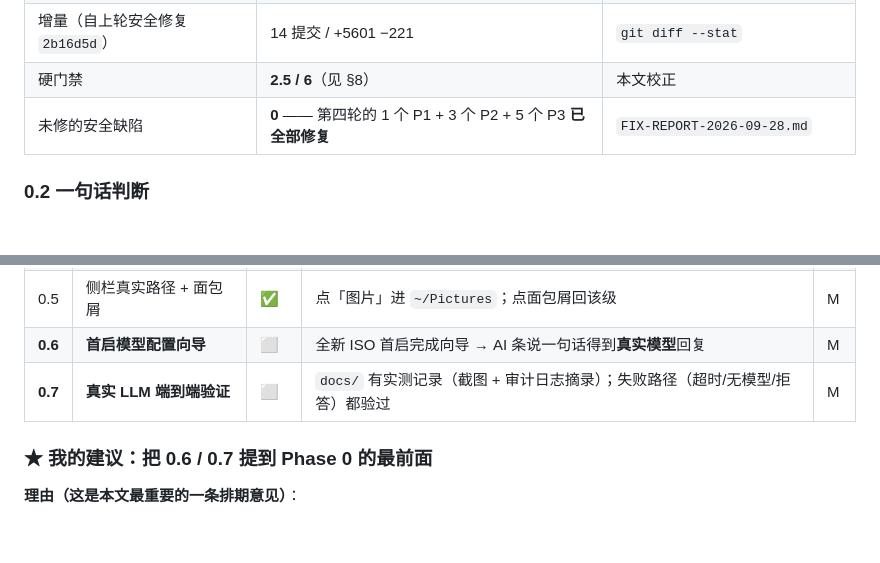
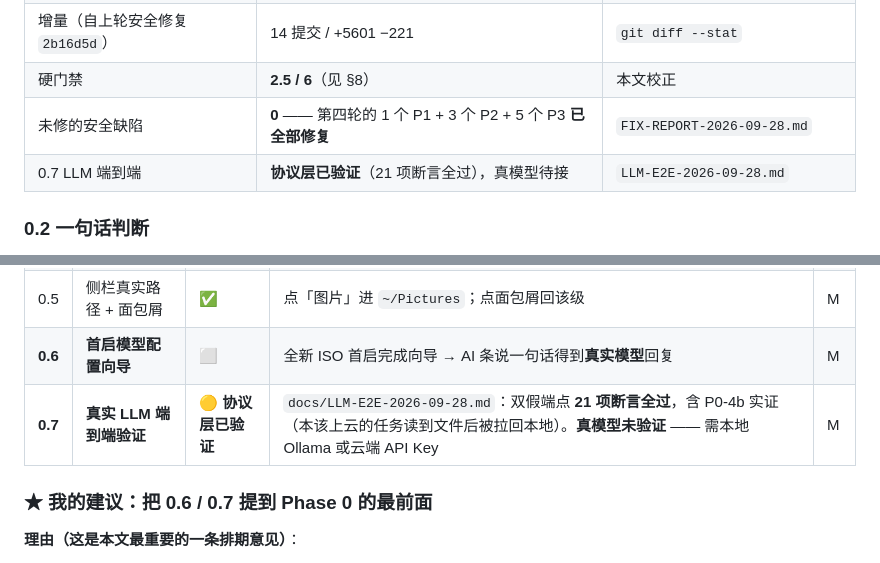
Before and after one commit to qwert702/AetherOS, a Markdown page: docs/PRODUCTION-PLAN-2026-09-28.md, 2 parts joined by grey strips. Rendered like a GitHub page; blank space fills up the shorter version.

```diff
--- a/docs/PRODUCTION-PLAN-2026-09-28.md
+++ b/docs/PRODUCTION-PLAN-2026-09-28.md
@@ -22,6 +22,7 @@
 | 增量（自上轮安全修复 `2b16d5d`） | 14 提交 / +5601 −221 | `git diff --stat` |
 | 硬门禁 | **2.5 / 6**（见 §8） | 本文校正 |
 | 未修的安全缺陷 | **0** —— 第四轮的 1 个 P1 + 3 个 P2 + 5 个 P3 **已全部修复** | `FIX-REPORT-2026-09-28.md` |
+| 0.7 LLM 端到端 | **协议层已验证**（21 项断言全过），真模型待接 | `LLM-E2E-2026-09-28.md` |
 
 ### 0.2 一句话判断
 
@@ -126,7 +127,7 @@ pub fn audit(&self, tool: &str, level: Level, args: &str, verdict: &str) -> std:
 | 0.4 | 文件列表滚动 + 键盘导航 | ✅ | 家目录 76 项可翻到最后一页 | M |
 | 0.5 | 侧栏真实路径 + 面包屑 | ✅ | 点「图片」进 `~/Pictures`；点面包屑回该级 | M |
 | **0.6** | **首启模型配置向导** | ⬜ | 全新 ISO 首启完成向导 → AI 条说一句话得到**真实模型**回复 | M |
-| **0.7** | **真实 LLM 端到端验证** | ⬜ | `docs/` 有实测记录（截图 + 审计日志摘录）；失败路径（超时/无模型/拒答）都验过 | M |
+| **0.7** | **真实 LLM 端到端验证** | 🟡 **协议层已验证** | `docs/LLM-E2E-2026-09-28.md`：双假端点 **21 项断言全过**，含 P0-4b 实证（本该上云的任务读到文件后被拉回本地）。**真模型未验证** —— 需本地 Ollama 或云端 API Key | M |
 
 ### ★ 我的建议：把 0.6 / 0.7 提到 Phase 0 的最前面
 
```
Also changed, not shown: docs/LLM-E2E-2026-09-28.md (added, +236 -0 lines).
